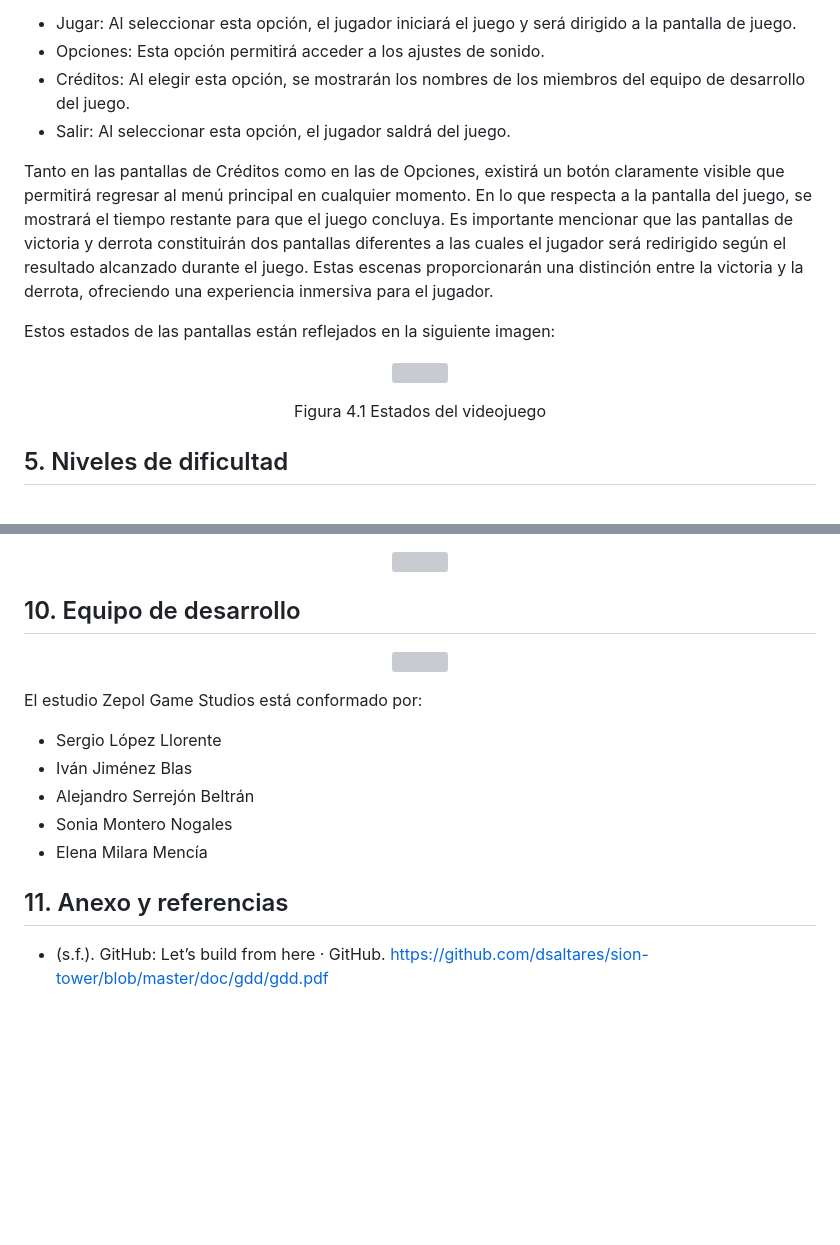
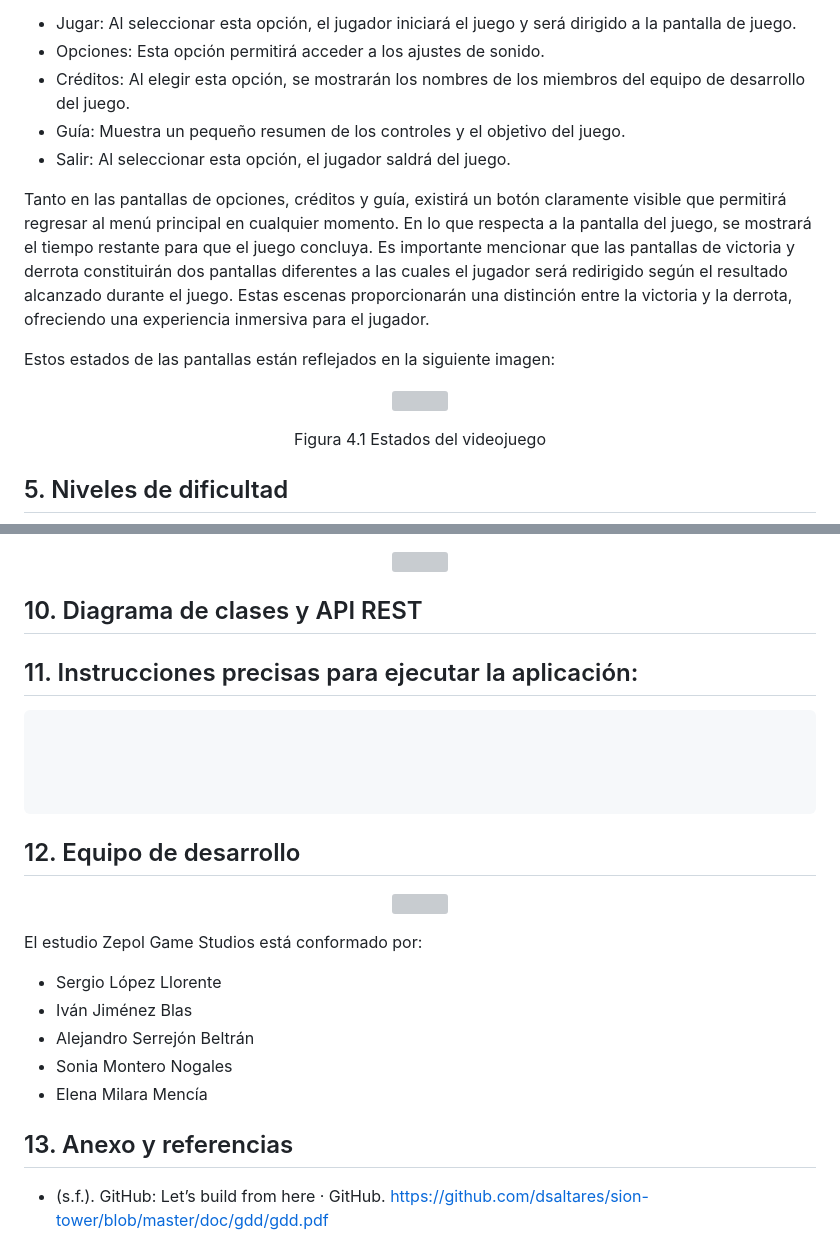
Before and after one commit to PoceroJunior/51-Assault, a Markdown page: README.md, 2 parts joined by grey strips. GitHub-like rendering; blank space fills up the shorter version; grey boxes are pictures that could not be loaded.

```diff
--- a/README.md
+++ b/README.md
@@ -199,9 +199,10 @@ La primera escena que el jugador encontrará es la pantalla del menú principal,
 - Jugar: Al seleccionar esta opción, el jugador iniciará el juego y será dirigido a la pantalla de juego.
 - Opciones: Esta opción permitirá acceder a los ajustes de sonido.
 - Créditos: Al elegir esta opción, se mostrarán los nombres de los miembros del equipo de desarrollo del juego.
+- Guía: Muestra un pequeño resumen de los controles y el objetivo del juego.
 - Salir: Al seleccionar esta opción, el jugador saldrá del juego.
 
-Tanto en las pantallas de Créditos como en las de Opciones, existirá un botón claramente visible que permitirá regresar al menú principal en cualquier momento.
+Tanto en las pantallas de opciones, créditos y guía, existirá un botón claramente visible que permitirá regresar al menú principal en cualquier momento.
 En lo que respecta a la pantalla del juego, se mostrará el tiempo restante para que el juego concluya.
 Es importante mencionar que las pantallas de victoria y derrota constituirán dos pantallas diferentes a las cuales el jugador será redirigido según el resultado alcanzado durante el juego. Estas escenas proporcionarán una distinción entre la victoria y la derrota, ofreciendo una experiencia inmersiva para el jugador.
 
@@ -337,7 +338,22 @@ El ataque y vida de los enemigos están ligados a su tipo, así como su forma de
   <img src="https://github.com/PoceroJunior/51-Assault/assets/92980019/a15c330d-3d65-414d-8807-da1aeedb4953" width= '300' height='300'/>
 </p>
 
-## 10. Equipo de desarrollo
+## 10. Diagrama de clases y API REST
+
+
+
+
+## 11. Instrucciones precisas para ejecutar la aplicación:
+~~~
+
+
+
+
+~~~
+
+
+
+## 12. Equipo de desarrollo
 <p align="center">
   <img src="https://github.com/PoceroJunior/51-Assault/assets/92980019/7b877746-218d-4715-8c01-6705d83c5e59" width= '300' height='300'/>
 </p>
@@ -349,7 +365,7 @@ El estudio Zepol Game Studios está conformado por:
 - Sonia Montero Nogales
 - Elena Milara Mencía
 
-## 11. Anexo y referencias
+## 13. Anexo y referencias
 - (s.f.). GitHub: Let’s build from here · GitHub. https://github.com/dsaltares/sion-tower/blob/master/doc/gdd/gdd.pdf
 
 - poncle. (2022). Vampire Survivors [Videojuego]. https://store.steampowered.com/app/1794680/Vampire_Survivors/
```
Also changed, not shown: other parts of README.md (+1 -1 lines).
